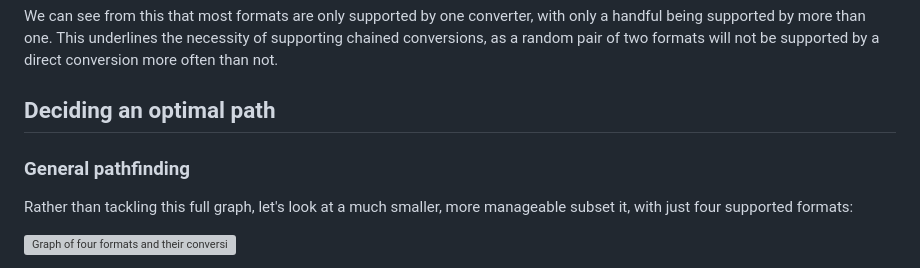
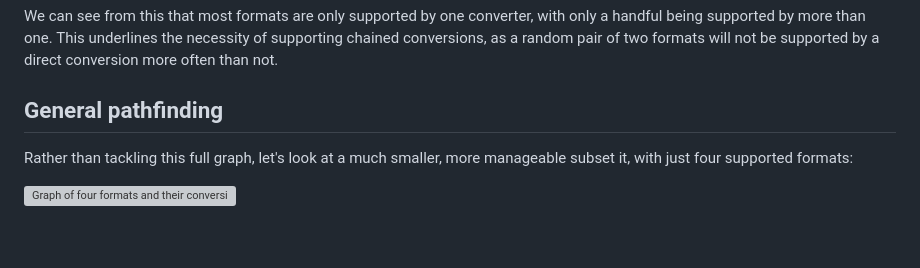
Before and after one commit to PSDI-UK/psdi-data-conversion, a Markdown page: doc/conversion_chaining.md, the part around one of its changes. GitHub-like rendering; blank space fills up the shorter version; grey boxes are pictures that could not be loaded.

```diff
--- a/doc/conversion_chaining.md
+++ b/doc/conversion_chaining.md
@@ -14,9 +14,7 @@ The full graph of formats and allowed conversions looks like the following, with
 
 We can see from this that most formats are only supported by one converter, with only a handful being supported by more than one. This underlines the necessity of supporting chained conversions, as a random pair of two formats will not be supported by a direct conversion more often than not.
 
-## Deciding an optimal path
-
-### General pathfinding
+## General pathfinding
 
 Rather than tackling this full graph, let's look at a much smaller, more manageable subset it, with just four supported formats:
 
```
Also changed, not shown: other parts of doc/conversion_chaining.md (+50 -21 lines).
